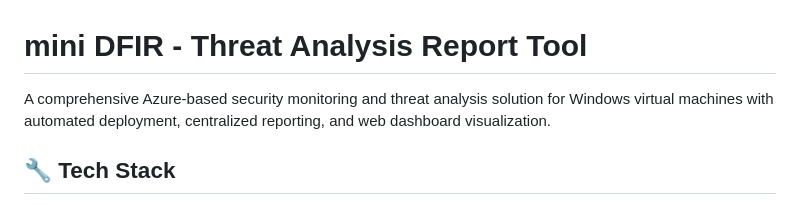
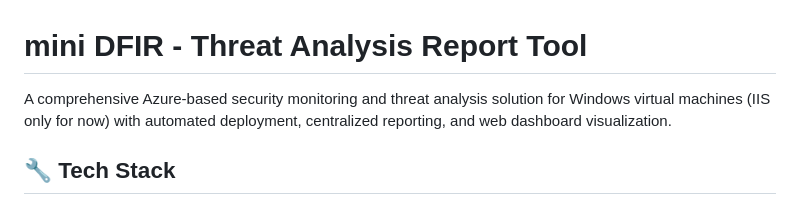
Before and after one commit to dbgalz11/mini-DFIR, a Markdown page: README.md, the part around the change. Rendered like a GitHub page.

Commit message:
update README project description
Signed-off-by: dbgalz11 <dbgalao@github.com>

```diff
--- a/README.md
+++ b/README.md
@@ -1,6 +1,6 @@
 # mini DFIR - Threat Analysis Report Tool
 
-A comprehensive Azure-based security monitoring and threat analysis solution for Windows virtual machines with automated deployment, centralized reporting, and web dashboard visualization.
+A comprehensive Azure-based security monitoring and threat analysis solution for Windows virtual machines (IIS only for now) with automated deployment, centralized reporting, and web dashboard visualization.
 
 ## 🔧 **Tech Stack**
 - **Language**: PowerShell
```
